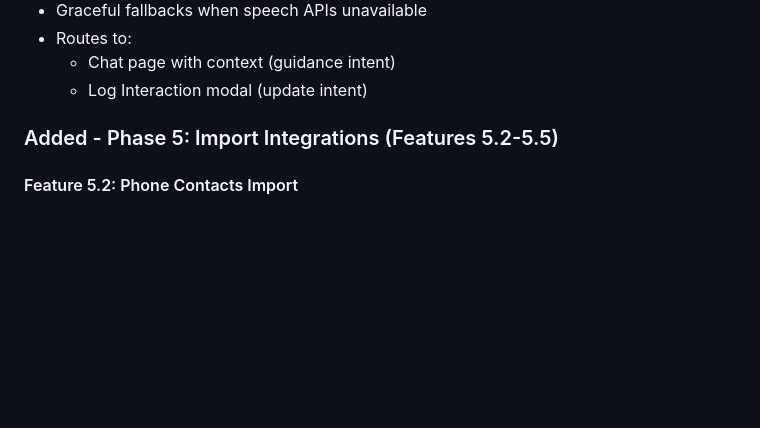
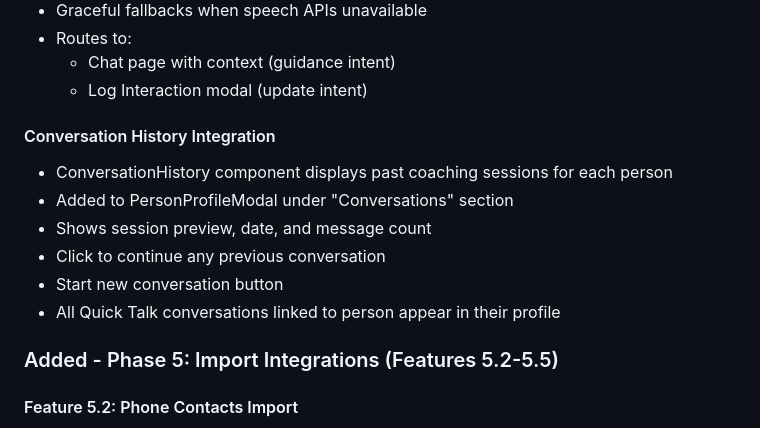
Before and after one commit to itsmubinaraza-tech/attune_ai_my-circle_of_influence, a Markdown page: CHANGELOG.md, the part around the change. GitHub-like rendering; blank space fills up the shorter version.

Commit message:
docs: Update documentation with conversation history feature
Co-Authored-By: Claude Opus 4.5 <noreply@anthropic.com>

```diff
--- a/CHANGELOG.md
+++ b/CHANGELOG.md
@@ -33,6 +33,14 @@ The format is based on [Keep a Changelog](https://keepachangelog.com/en/1.0.0/).
 - Routes to:
   - Chat page with context (guidance intent)
   - Log Interaction modal (update intent)
+
+#### Conversation History Integration
+- ConversationHistory component displays past coaching sessions for each person
+- Added to PersonProfileModal under "Conversations" section
+- Shows session preview, date, and message count
+- Click to continue any previous conversation
+- Start new conversation button
+- All Quick Talk conversations linked to person appear in their profile
 
 ### Added - Phase 5: Import Integrations (Features 5.2-5.5)
 
```
Also changed, not shown: project_context.md (+1 -0 lines).
